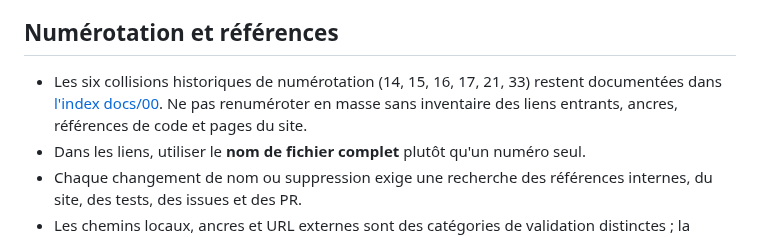
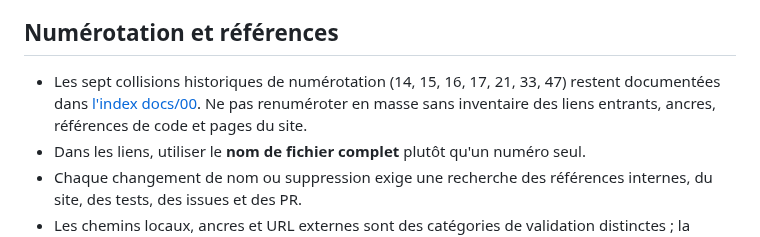
Before and after one commit to JM-Brun/J-DriftX, a Markdown page: docs/52-gouvernance-documentaire.md, the part around the change. Rendered like a GitHub page.

Commit message:
docs: corriger le decompte des collisions de numerotation (doublon 47 manquant)

```diff
--- a/docs/52-gouvernance-documentaire.md
+++ b/docs/52-gouvernance-documentaire.md
@@ -45,7 +45,7 @@ Un document historique peut être conservé sans être actif, à condition d'êt
 
 ## Numérotation et références
 
-- Les six collisions historiques de numérotation (14, 15, 16, 17, 21, 33) restent documentées dans [l'index docs/00](00-index.md). Ne pas renuméroter en masse sans inventaire des liens entrants, ancres, références de code et pages du site.
+- Les sept collisions historiques de numérotation (14, 15, 16, 17, 21, 33, 47) restent documentées dans [l'index docs/00](00-index.md). Ne pas renuméroter en masse sans inventaire des liens entrants, ancres, références de code et pages du site.
 - Dans les liens, utiliser le **nom de fichier complet** plutôt qu'un numéro seul.
 - Chaque changement de nom ou suppression exige une recherche des références internes, du site, des tests, des issues et des PR.
 - Les chemins locaux, ancres et URL externes sont des catégories de validation distinctes ; la réussite d'un contrôle de chemins ne prouve pas la validité des autres.
```
